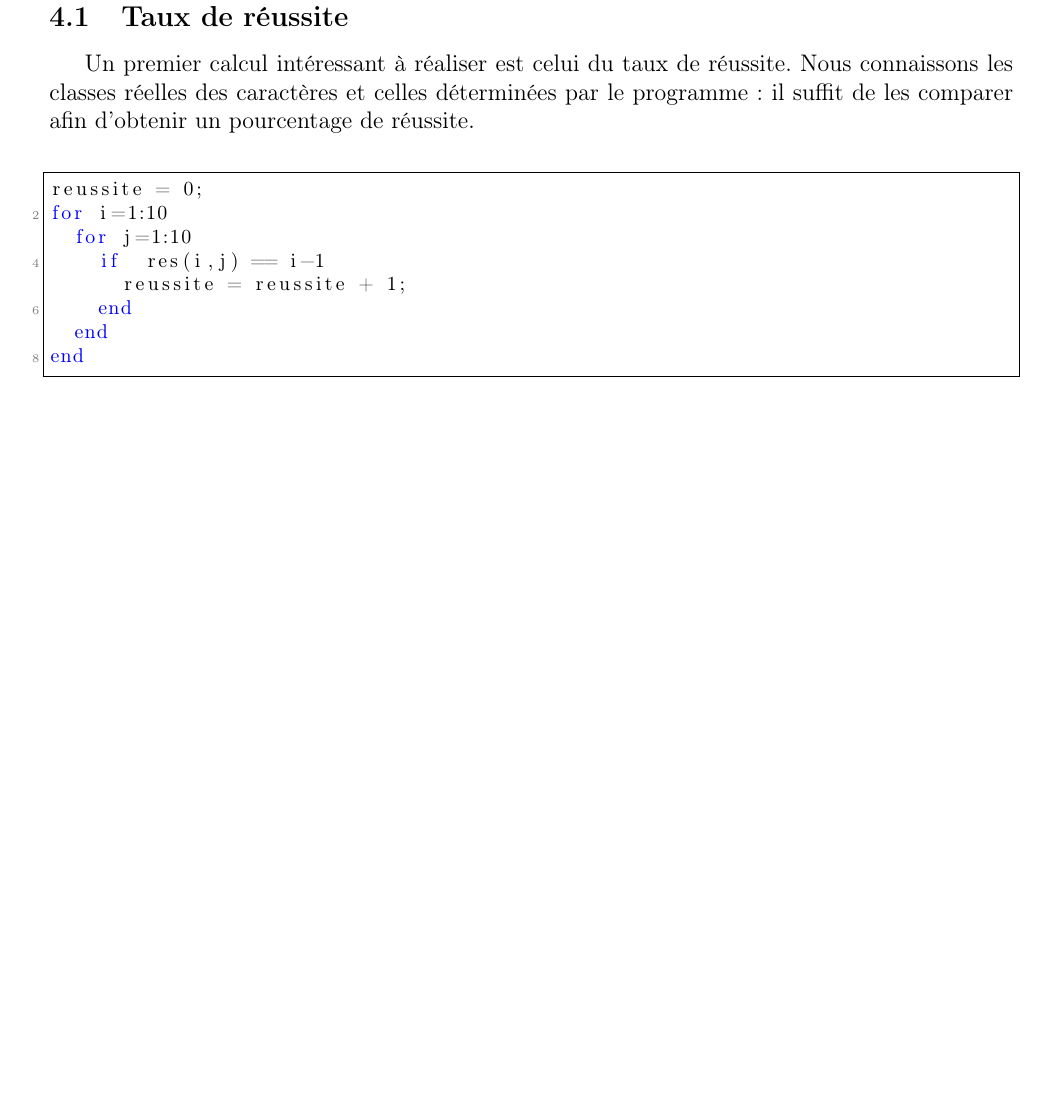
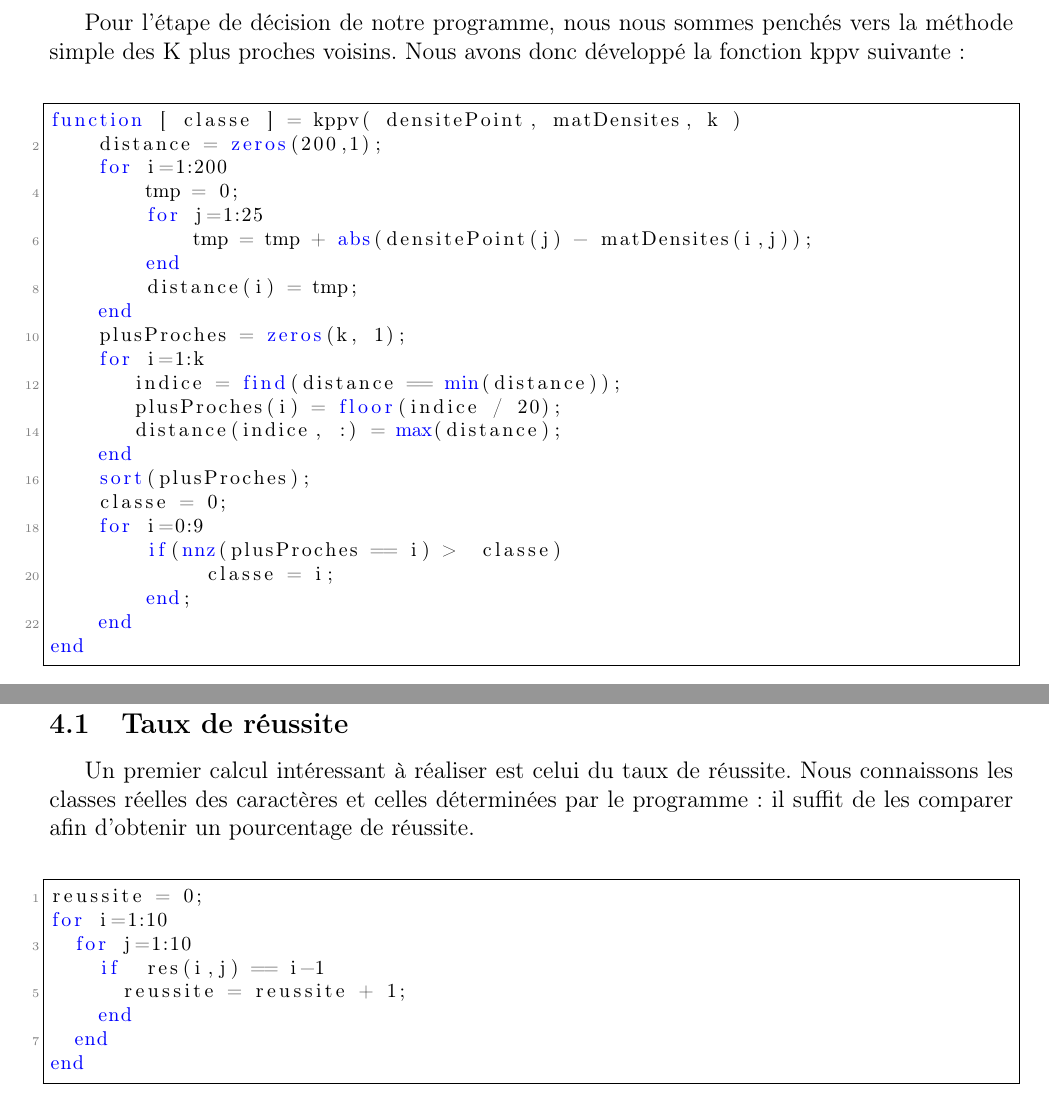
Before and after one commit to QuentinDiaferia/doc_rdf_asi, a LaTeX document (Rapport/main.tex, which reads Rapport/decision.tex): part of page 7 of 9 before the commit and two parts of pages 6 and 7 of 9 after it, the two joined at a grey line, cut at the place of the change, the shorter picture padded with empty space. Compiled offline with pdfLaTeX.

Commit message:
début decision

```diff
--- a/Rapport/decision.tex
+++ b/Rapport/decision.tex
@@ -1 +1,30 @@
 \section{Prise de décision}
+
+Pour l'étape de décision de notre programme, nous nous sommes penchés vers la méthode simple des K plus proches voisins. Nous avons donc développé la
+fonction kppv suivante :
+\\
+\begin{lstlisting}
+function [ classe ] = kppv( densitePoint, matDensites, k )
+    distance = zeros(200,1);
+    for i=1:200
+        tmp = 0;
+        for j=1:25
+            tmp = tmp + abs(densitePoint(j) - matDensites(i,j));
+        end
+        distance(i) = tmp;
+    end
+    plusProches = zeros(k, 1);
+    for i=1:k
+       indice = find(distance == min(distance));
+       plusProches(i) = floor(indice / 20);
+       distance(indice, :) = max(distance);
+    end
+    sort(plusProches);
+    classe = 0;
+    for i=0:9
+        if(nnz(plusProches == i) >  classe)
+             classe = i;
+        end;
+    end
+end
+\end{lstlisting}
```
